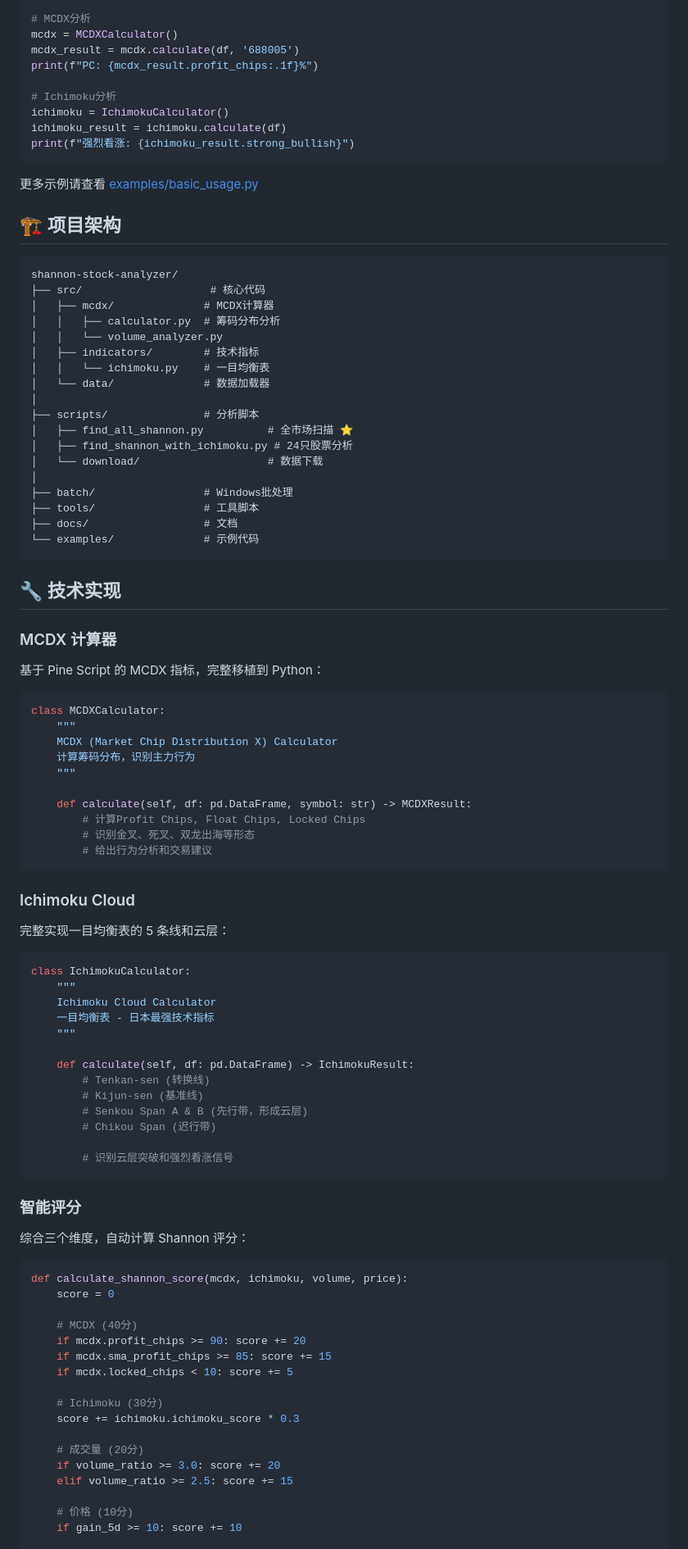
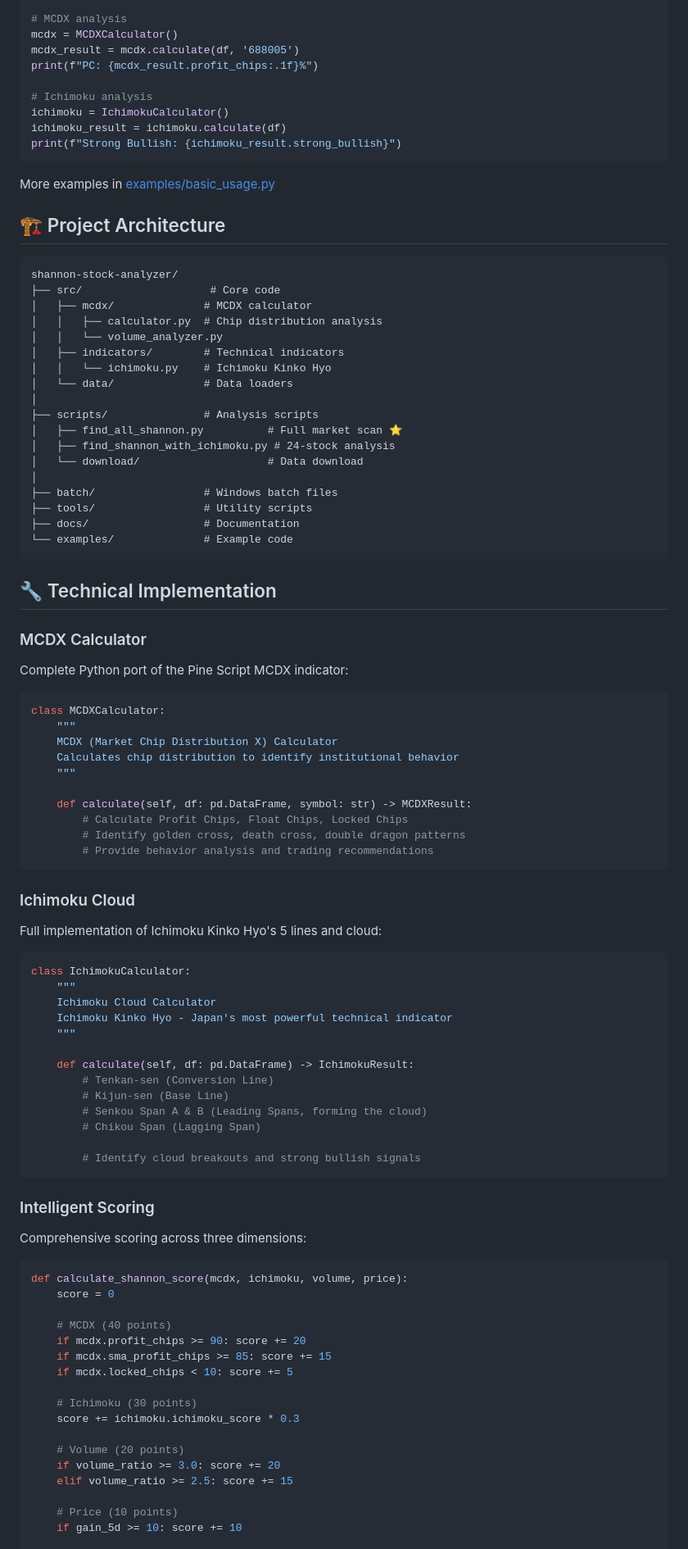
Before and after one commit to bluehawana/python-aimiaiApi-tradingview-stocker-selector, a Markdown page: README.md, the part around one of its changes. Shown at 82% size. GitHub-like rendering.

````diff
--- a/README.md
+++ b/README.md
@@ -179,101 +179,101 @@ df = pd.read_csv('data/tushare/688005.csv')
 df['date'] = pd.to_datetime(df['date'])
 df = df.sort_values('date')
 
-# MCDX分析
+# MCDX analysis
 mcdx = MCDXCalculator()
 mcdx_result = mcdx.calculate(df, '688005')
 print(f"PC: {mcdx_result.profit_chips:.1f}%")
 
-# Ichimoku分析
+# Ichimoku analysis
 ichimoku = IchimokuCalculator()
 ichimoku_result = ichimoku.calculate(df)
-print(f"强烈看涨: {ichimoku_result.strong_bullish}")
+print(f"Strong Bullish: {ichimoku_result.strong_bullish}")
 ```
 
-更多示例请查看 [examples/basic_usage.py](examples/basic_usage.py)
+More examples in [examples/basic_usage.py](examples/basic_usage.py)
 
-## 🏗️ 项目架构
+## 🏗️ Project Architecture
 
 ```
 shannon-stock-analyzer/
-├── src/                    # 核心代码
-│   ├── mcdx/              # MCDX计算器
-│   │   ├── calculator.py  # 筹码分布分析
+├── src/                    # Core code
+│   ├── mcdx/              # MCDX calculator
+│   │   ├── calculator.py  # Chip distribution analysis
 │   │   └── volume_analyzer.py
-│   ├── indicators/        # 技术指标
-│   │   └── ichimoku.py    # 一目均衡表
-│   └── data/              # 数据加载器
+│   ├── indicators/        # Technical indicators
+│   │   └── ichimoku.py    # Ichimoku Kinko Hyo
+│   └── data/              # Data loaders
 │
-├── scripts/               # 分析脚本
-│   ├── find_all_shannon.py          # 全市场扫描 ⭐
-│   ├── find_shannon_with_ichimoku.py # 24只股票分析
-│   └── download/                    # 数据下载
+├── scripts/               # Analysis scripts
+│   ├── find_all_shannon.py          # Full market scan ⭐
+│   ├── find_shannon_with_ichimoku.py # 24-stock analysis
+│   └── download/                    # Data download
 │
-├── batch/                 # Windows批处理
-├── tools/                 # 工具脚本
-├── docs/                  # 文档
-└── examples/              # 示例代码
+├── batch/                 # Windows batch files
+├── tools/                 # Utility scripts
+├── docs/                  # Documentation
+└── examples/              # Example code
 ```
 
-## 🔧 技术实现
+## 🔧 Technical Implementation
 
-### MCDX 计算器
+### MCDX Calculator
 
-基于 Pine Script 的 MCDX 指标，完整移植到 Python：
+Complete Python port of the Pine Script MCDX indicator:
 
 ```python
 class MCDXCalculator:
     """
     MCDX (Market Chip Distribution X) Calculator
-    计算筹码分布，识别主力行为
+    Calculates chip distribution to identify institutional behavior
     """
 
     def calculate(self, df: pd.DataFrame, symbol: str) -> MCDXResult:
-        # 计算Profit Chips, Float Chips, Locked Chips
-        # 识别金叉、死叉、双龙出海等形态
-        # 给出行为分析和交易建议
+        # Calculate Profit Chips, Float Chips, Locked Chips
+        # Identify golden cross, death cross, double dragon patterns
+        # Provide behavior analysis and trading recommendations
 ```
 
 ### Ichimoku Cloud
 
-完整实现一目均衡表的 5 条线和云层：
+Full implementation of Ichimoku Kinko Hyo's 5 lines and cloud:
 
 ```python
 class IchimokuCalculator:
     """
     Ichimoku Cloud Calculator
-    一目均衡表 - 日本最强技术指标
+    Ichimoku Kinko Hyo - Japan's most powerful technical indicator
     """
 
     def calculate(self, df: pd.DataFrame) -> IchimokuResult:
-        # Tenkan-sen (转换线)
-        # Kijun-sen (基准线)
-        # Senkou Span A & B (先行带，形成云层)
-        # Chikou Span (迟行带)
+        # Tenkan-sen (Conversion Line)
+        # Kijun-sen (Base Line)
+        # Senkou Span A & B (Leading Spans, forming the cloud)
+        # Chikou Span (Lagging Span)
 
-        # 识别云层突破和强烈看涨信号
+        # Identify cloud breakouts and strong bullish signals
 ```
 
-### 智能评分
+### Intelligent Scoring
 
-综合三个维度，自动计算 Shannon 评分：
+Comprehensive scoring across three dimensions:
 
 ```python
 def calculate_shannon_score(mcdx, ichimoku, volume, price):
     score = 0
 
-    # MCDX (40分)
+    # MCDX (40 points)
     if mcdx.profit_chips >= 90: score += 20
     if mcdx.sma_profit_chips >= 85: score += 15
     if mcdx.locked_chips < 10: score += 5
 
-    # Ichimoku (30分)
+    # Ichimoku (30 points)
     score += ichimoku.ichimoku_score * 0.3
 
-    # 成交量 (20分)
+    # Volume (20 points)
     if volume_ratio >= 3.0: score += 20
     elif volume_ratio >= 2.5: score += 15
 
-    # 价格 (10分)
+    # Price (10 points)
     if gain_5d >= 10: score += 10
 
````
Also changed, not shown: other parts of README.md (+146 -146 lines), DEPLOYMENT_SUCCESS.md (added, +251 -0 lines).
